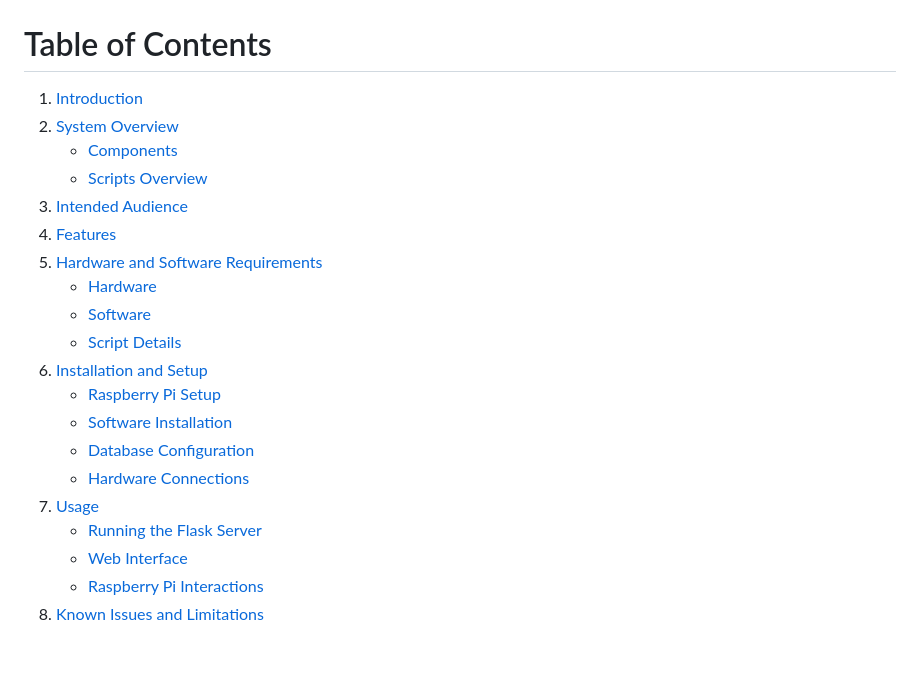
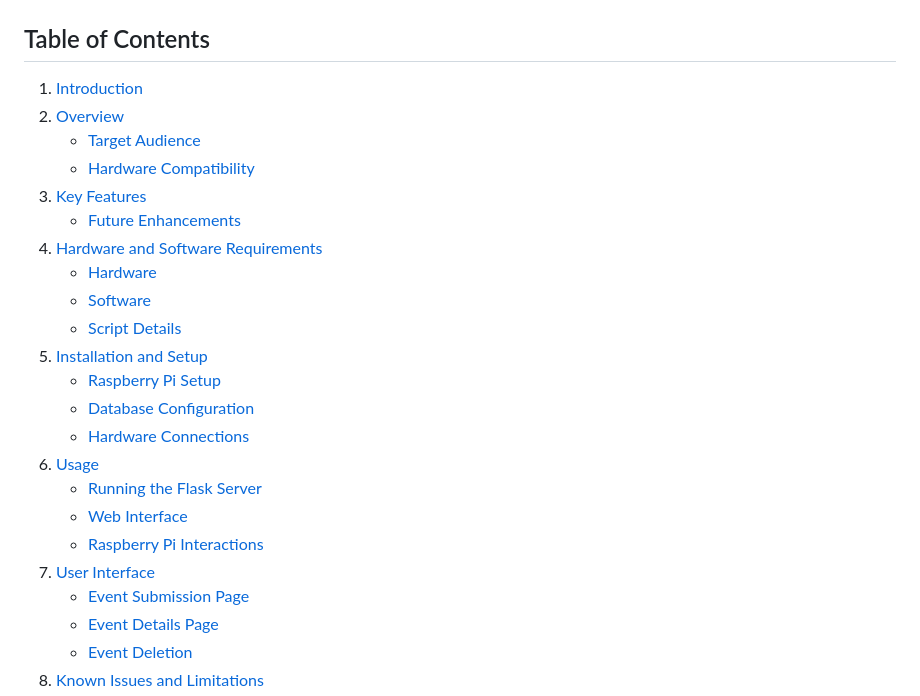
Before and after one commit to Halophilus/PiTime, a Markdown page: README.md, the part around one of its changes. GitHub-like rendering; blank space fills up the shorter version.

Commit message:
Add table of contents

```diff
--- a/README.md
+++ b/README.md
@@ -2,24 +2,28 @@
 
 ![PiTime Title](/docs/title.png)
 
-# Table of Contents
+
+## Table of Contents
 1. [Introduction](#introduction)
-2. [System Overview](#system-overview)
-   - [Components](#components)
-   - [Scripts Overview](#scripts-overview)
-3. [Intended Audience](#intended-audience)
-4. [Features](#features)
-5. [Hardware and Software Requirements](#hardware-and-software-requirements)
+2. [Overview](#overview)
+   - [Target Audience](#target-audience)
+   - [Hardware Compatibility](#hardware-compatibility)
+3. [Key Features](#key-features)
+   - [Future Enhancements](#future-enhancements)
+4. [Hardware and Software Requirements](#hardware-and-software-requirements)
    - [Hardware](#hardware)
    - [Software](#software)
    - [Script Details](#script-details)
-6. [Installation and Setup](#installation-and-setup)
+5. [Installation and Setup](#installation-and-setup)
    - [Raspberry Pi Setup](#raspberry-pi-setup)
-   - [Software Installation](#software-installation)
    - [Database Configuration](#database-configuration)
    - [Hardware Connections](#hardware-connections)
-7. [Usage](#usage)
+6. [Usage](#usage)
    - [Running the Flask Server](#running-the-flask-server)
    - [Web Interface](#web-interface)
    - [Raspberry Pi Interactions](#raspberry-pi-interactions)
+7. [User Interface](#user-interface)
+   - [Event Submission Page](#event-submission-page)
+   - [Event Details Page](#event-details-page)
+   - [Event Deletion](#event-deletion)
 8. [Known Issues and Limitations](#known-issues-and-limitations)
```
Also changed, not shown: other parts of README.md (+3 -2 lines).
